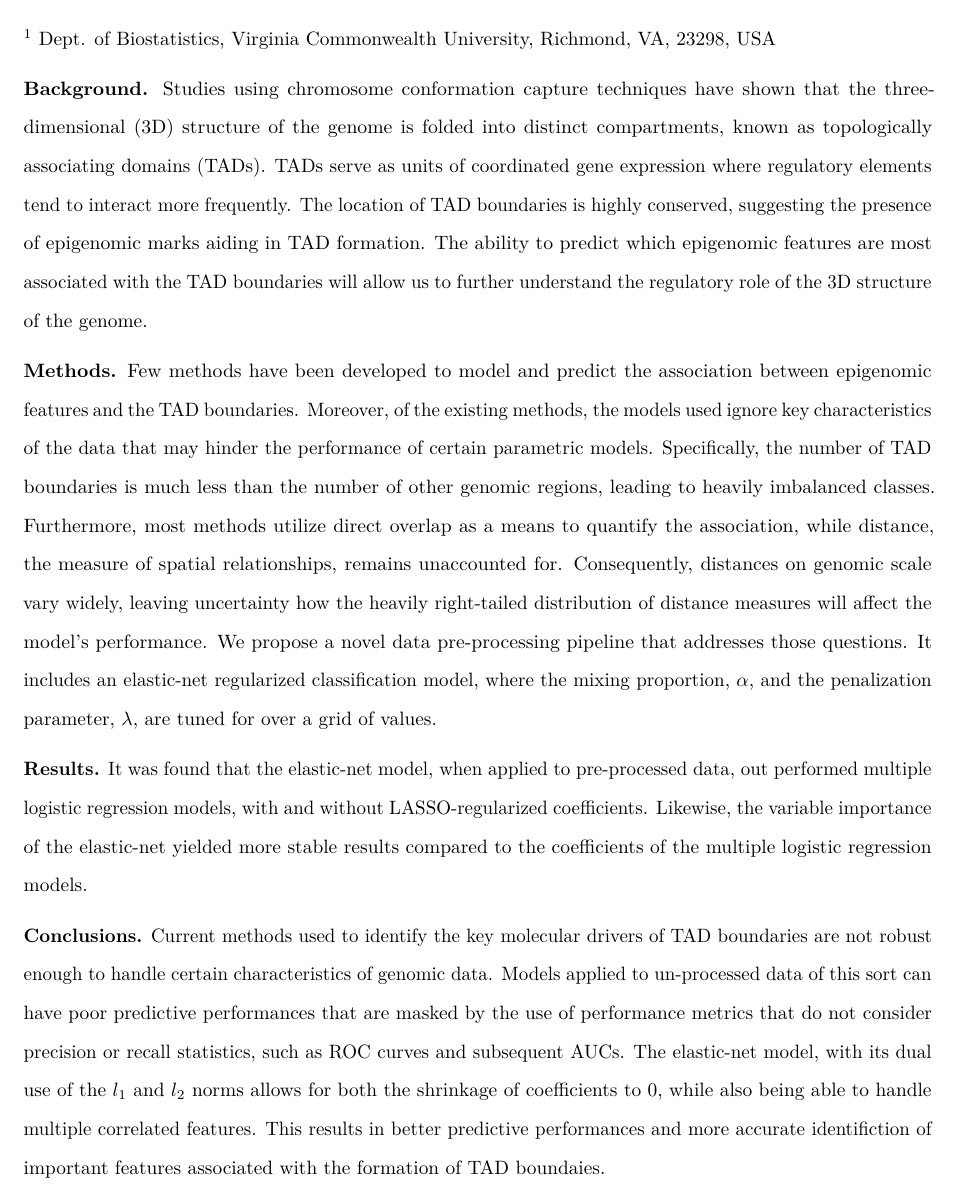
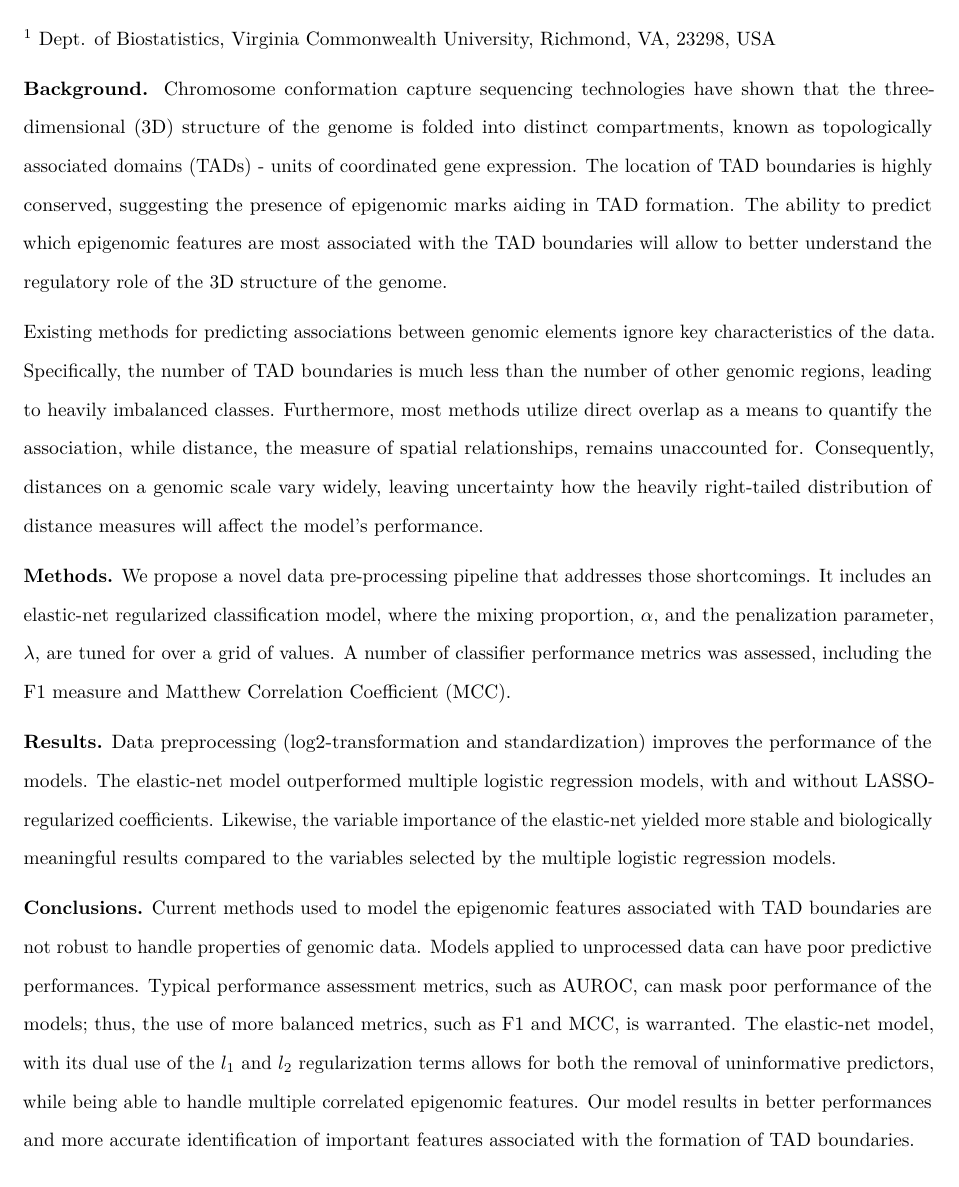
Before and after one commit to stilianoudakis/TAD_data_analysis, an R Markdown document (manuscript/abstract.Rmd): part of the page, cut so that both start at the same text. Rendered offline with R 4.5, knitr and Pandoc, then LaTeX, with nearby package versions.

Commit message:
final version

```diff
--- a/manuscript/abstract.Rmd
+++ b/manuscript/abstract.Rmd
@@ -18,10 +18,12 @@ Spiro Stilianoudakis^1^ , Mikhail G. Dozmorov^1^
 
 ^1^ Dept. of Biostatistics, Virginia Commonwealth University, Richmond, VA, 23298, USA
 
-**Background.** Studies using chromosome conformation capture techniques have shown that the three-dimensional (3D) structure of the genome is folded into distinct compartments, known as topologically associating domains (TADs). TADs serve as units of coordinated gene expression where regulatory elements tend to interact more frequently. The location of TAD boundaries is highly conserved, suggesting the presence of epigenomic marks aiding in TAD formation. The ability to predict which epigenomic features are most associated with the TAD boundaries will allow us to further understand the regulatory role of the 3D structure of the genome.
+**Background.** Chromosome conformation capture sequencing technologies have shown that the three-dimensional (3D) structure of the genome is folded into distinct compartments, known as topologically associated domains (TADs) - units of coordinated gene expression. The location of TAD boundaries is highly conserved, suggesting the presence of epigenomic marks aiding in TAD formation. The ability to predict which epigenomic features are most associated with the TAD boundaries will allow to better understand the regulatory role of the 3D structure of the genome.
 
-**Methods.** Few methods have been developed to model and predict the association between epigenomic features and the TAD boundaries. Moreover, of the existing methods, the models used ignore key characteristics of the data that may hinder the performance of certain parametric models. Specifically, the number of TAD boundaries is much less than the number of other genomic regions, leading to heavily imbalanced classes. Furthermore, most methods utilize direct overlap as a means to quantify the association, while distance, the measure of spatial relationships, remains unaccounted for. Consequently, distances on genomic scale vary widely, leaving uncertainty how the heavily right-tailed distribution of distance measures will affect the model's performance. We propose a novel data pre-processing pipeline that addresses those questions. It includes an elastic-net regularized classification model, where the mixing proportion, $\alpha$, and the penalization parameter, $\lambda$, are tuned for over a grid of values.
+Existing methods for predicting associations between genomic elements ignore key characteristics of the data. Specifically, the number of TAD boundaries is much less than the number of other genomic regions, leading to heavily imbalanced classes. Furthermore, most methods utilize direct overlap as a means to quantify the association, while distance, the measure of spatial relationships, remains unaccounted for. Consequently, distances on a genomic scale vary widely, leaving uncertainty how the heavily right-tailed distribution of distance measures will affect the model's performance.
 
-**Results.** It was found that the elastic-net model, when applied to pre-processed data, out performed multiple logistic regression models, with and without LASSO-regularized coefficients. Likewise, the variable importance of the elastic-net yielded more stable results compared to the coefficients of the multiple logistic regression models.
+**Methods.** We propose a novel data pre-processing pipeline that addresses those shortcomings. It includes an elastic-net regularized classification model, where the mixing proportion, $\alpha$, and the penalization parameter, $\lambda$, are tuned for over a grid of values. A number of classifier performance metrics was assessed, including the F1 measure and Matthew Correlation Coefficient (MCC).
 
-**Conclusions.** Current methods used to identify the key molecular drivers of TAD boundaries are not robust enough to handle certain characteristics of genomic data. Models applied to un-processed data of this sort can have poor predictive performances that are masked by the use of performance metrics that do not consider precision or recall statistics, such as ROC curves and subsequent AUCs. The elastic-net model, with its dual use of the $l_{1}$ and $l_{2}$ norms allows for both the shrinkage of coefficients to 0, while also being able to handle multiple correlated features. This results in better predictive performances and more accurate identifiction of important features associated with the formation of TAD boundaies.
+**Results.** Data preprocessing (log2-transformation and standardization) improves the performance of the models. The elastic-net model outperformed multiple logistic regression models, with and without LASSO-regularized coefficients. Likewise, the variable importance of the elastic-net yielded more stable and biologically meaningful results compared to the variables selected by the multiple logistic regression models.
+
+**Conclusions.** Current methods used to model the epigenomic features associated with TAD boundaries are not robust to handle properties of genomic data. Models applied to unprocessed data can have poor predictive performances. Typical performance assessment metrics, such as AUROC, can mask poor performance of the models; thus, the use of more balanced metrics, such as F1 and MCC, is warranted. The elastic-net model, with its dual use of the $l_1$ and $l_2$ regularization terms allows for both the removal of uninformative predictors, while being able to handle multiple correlated epigenomic features. Our model results in better performances and more accurate identification of important features associated with the formation of TAD boundaries.
```
